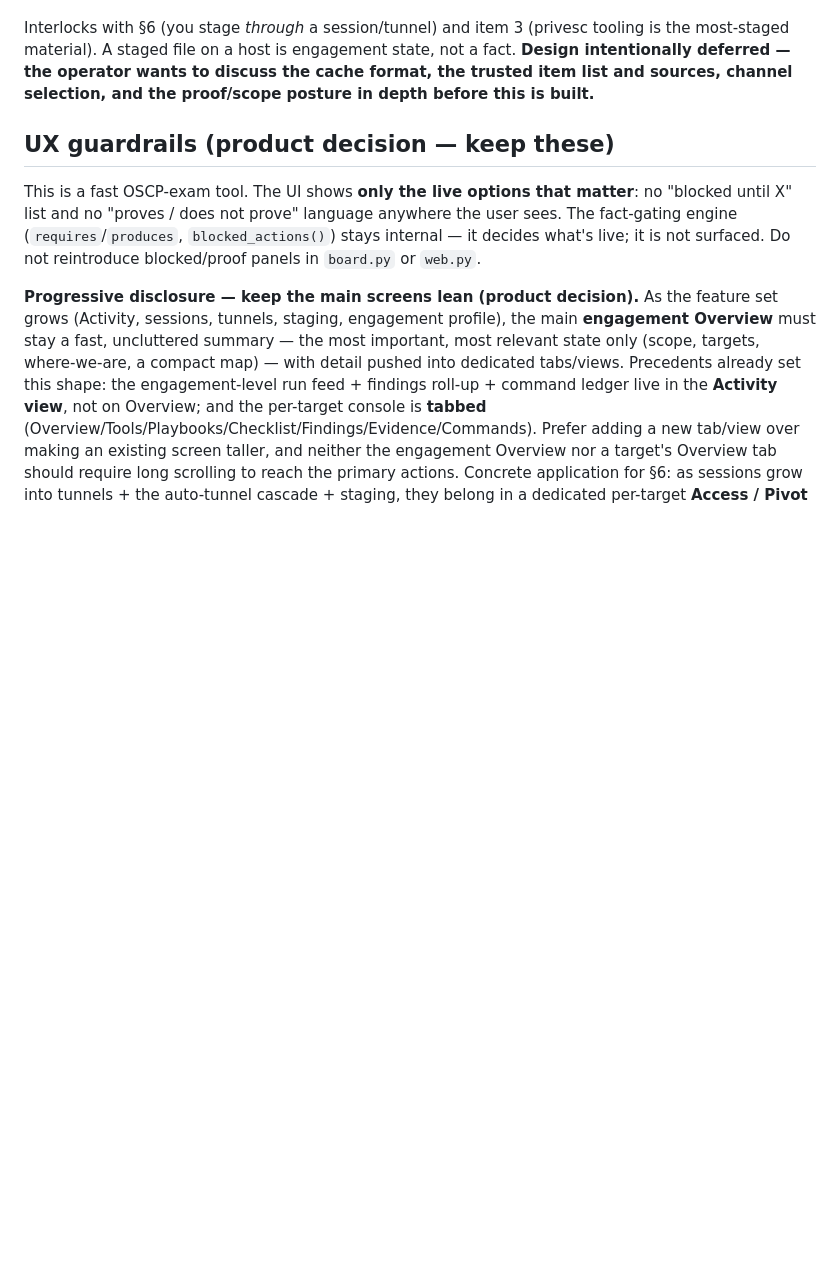
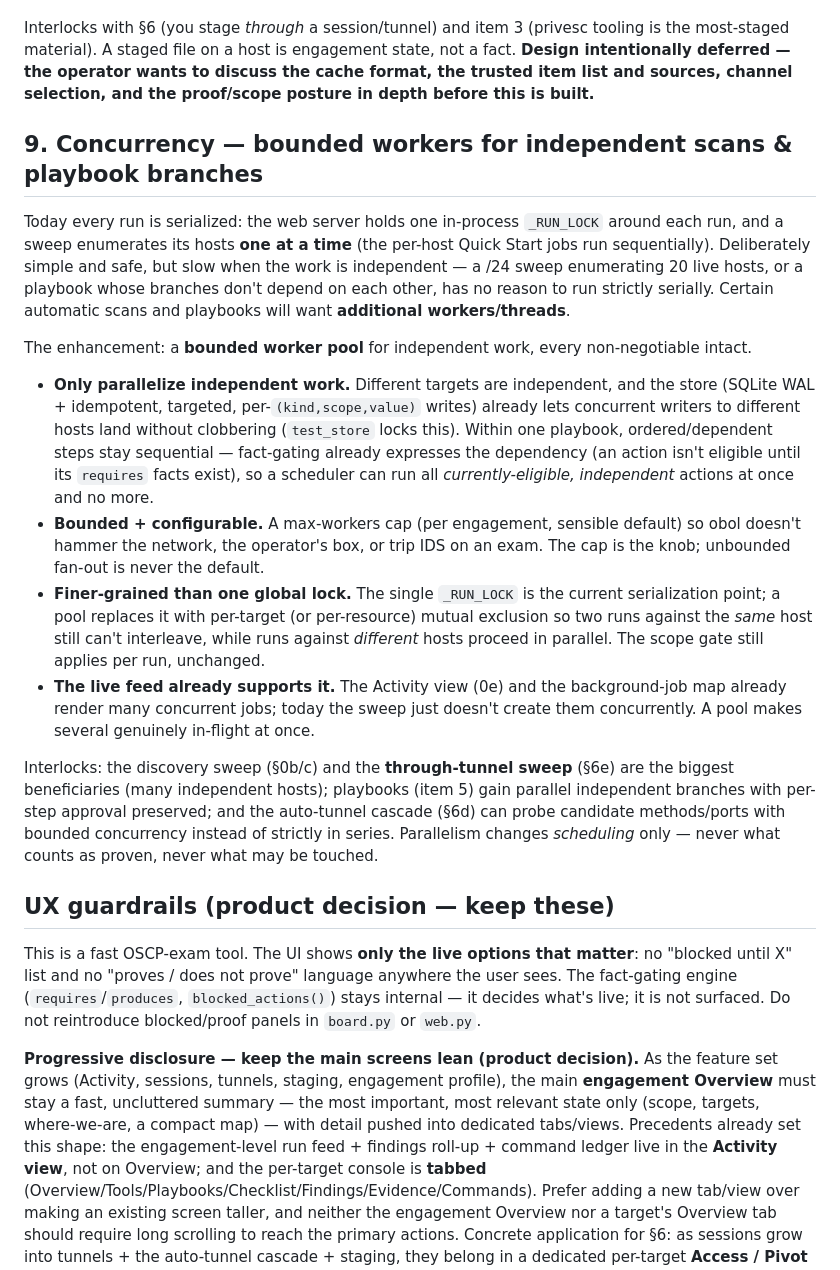
Before and after one commit to platocres/o.b.o.l, a Markdown page: docs/ROADMAP.md, the part around the change. Rendered like a GitHub page; blank space fills up the shorter version.

Commit message:
docs: concurrency — bounded worker pool for independent scans/playbooks (§9)
Some automatic scans and playbooks will want additional workers/threads.
Document the model so it's built without breaking the non-negotiables.

ROADMAP §9: today every run is serialized (one in-process _RUN_LOCK; the sweep
enumerates hosts one at a time). The enhancement is a bounded worker pool that
parallelizes ONLY independent work — different targets (the WAL store already
lets concurrent per-host writers land without clobbering), and currently-
eligible non-dependent playbook branches (fact-gating expresses the dependency,
so ordered steps stay sequential). Bounded + configurable max-workers (never
unbounded), per-target mutual exclusion replacing the single lock, scope gate
still per run. Biggest beneficiaries: the discovery sweep and the through-tunnel
sweep (§6e), playbooks (item 5), and the auto-tunnel cascade (§6d) probing
methods/ports concurrently. Parallelism changes scheduling only — never proof,
never scope.

ARCHITECTURE.md: a run-level concurrency note next to the store model, pointing
to §9.

Co-Authored-By: Claude Opus 4.8 <noreply@anthropic.com>
Claude-Session: https://claude.ai/code/session_01XdpHUkVa8pj2ChimrE6huo

```diff
--- a/docs/ROADMAP.md
+++ b/docs/ROADMAP.md
@@ -382,6 +382,44 @@ not a fact. **Design intentionally deferred — the operator wants to discuss th
 cache format, the trusted item list and sources, channel selection, and the
 proof/scope posture in depth before this is built.**
 
+## 9. Concurrency — bounded workers for independent scans & playbook branches
+
+Today every run is serialized: the web server holds one in-process `_RUN_LOCK`
+around each run, and a sweep enumerates its hosts **one at a time** (the per-host
+Quick Start jobs run sequentially). Deliberately simple and safe, but slow when the
+work is independent — a /24 sweep enumerating 20 live hosts, or a playbook whose
+branches don't depend on each other, has no reason to run strictly serially. Certain
+automatic scans and playbooks will want **additional workers/threads**.
+
+The enhancement: a **bounded worker pool** for independent work, every non-negotiable
+intact.
+
+- **Only parallelize independent work.** Different targets are independent, and the
+  store (SQLite WAL + idempotent, targeted, per-`(kind,scope,value)` writes) already
+  lets concurrent writers to different hosts land without clobbering (`test_store`
+  locks this). Within one playbook, ordered/dependent steps stay sequential —
+  fact-gating already expresses the dependency (an action isn't eligible until its
+  `requires` facts exist), so a scheduler can run all *currently-eligible,
+  independent* actions at once and no more.
+- **Bounded + configurable.** A max-workers cap (per engagement, sensible default) so
+  obol doesn't hammer the network, the operator's box, or trip IDS on an exam. The
+  cap is the knob; unbounded fan-out is never the default.
+- **Finer-grained than one global lock.** The single `_RUN_LOCK` is the current
+  serialization point; a pool replaces it with per-target (or per-resource) mutual
+  exclusion so two runs against the *same* host still can't interleave, while runs
+  against *different* hosts proceed in parallel. The scope gate still applies per run,
+  unchanged.
+- **The live feed already supports it.** The Activity view (0e) and the background-job
+  map already render many concurrent jobs; today the sweep just doesn't create them
+  concurrently. A pool makes several genuinely in-flight at once.
+
+Interlocks: the discovery sweep (§0b/c) and the **through-tunnel sweep** (§6e) are the
+biggest beneficiaries (many independent hosts); playbooks (item 5) gain parallel
+independent branches with per-step approval preserved; and the auto-tunnel cascade
+(§6d) can probe candidate methods/ports with bounded concurrency instead of strictly
+in series. Parallelism changes *scheduling* only — never what counts as proven, never
+what may be touched.
+
 ## UX guardrails (product decision — keep these)
 
 This is a fast OSCP-exam tool. The UI shows **only the live options that matter**:
```
Also changed, not shown: docs/ARCHITECTURE.md (+9 -0 lines).
